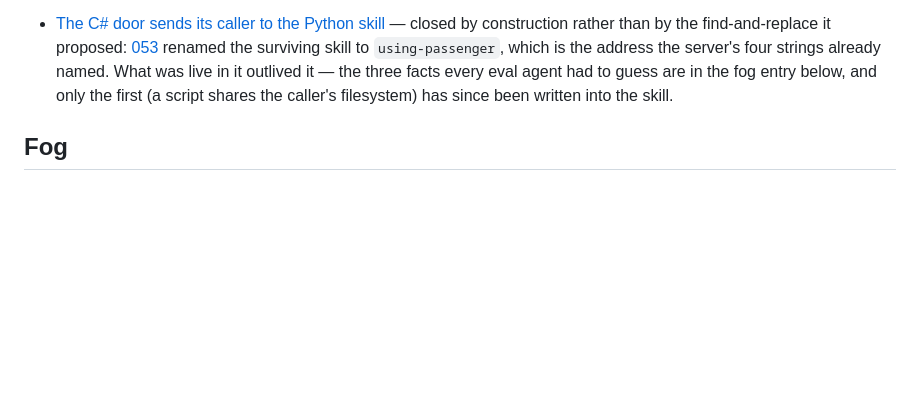
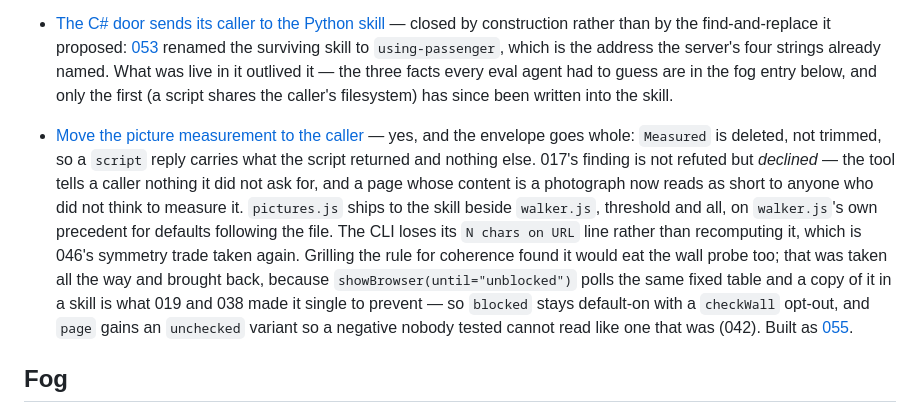
Before and after one commit to glyh/passenger, a Markdown page: docs/wayfinder/map.md, the part around the change. GitHub-like rendering; blank space fills up the shorter version.

Commit message:
Settle 048 by grilling: the tool volunteers nothing
The picture measurement moves to the caller, and the envelope goes whole
rather than in part -- Measured is deleted, not trimmed, so a script reply
carries what the script returned and nothing else.

017 is not refuted here, it is declined. Its finding stands: a page whose
content is a photograph reads as short rather than as truncated, and no
reading of the reply reveals it. What changed is who is responsible for
noticing. The skill gets pictures.js as a recipe beside walker.js, with
the 10% threshold following it into the file for the reason walker.js
already holds its own defaults, and no noticing-instruction pretending a
paragraph restores what an unconditional field was doing.

Two things settled beyond the ticket. The CLI loses its `N chars on URL`
line rather than recomputing it, which is 046's trade taken again:
symmetry over a human's convenience, against a second measurement path
and 026's drift. And grilling the rule for coherence found it eats the
wall probe too, since that is also unasked-for work -- two round trips on
every reply. That was taken all the way, to shipping the vendor table to
the skill, and then brought back: showBrowser(until="unblocked") polls
the same table, and a second copy in a skill is exactly what 019 and 038
made it single and fixed to prevent. So blocked stays default-on and
gains checkWall, opt-out at both doors -- the shape 047 deleted as
readPage, justified now by a caller that did not exist then, one driving
a page across many script calls and paying the probe every time.

With Measured gone, `page` would carry a wall or nothing, and nothing
would mean both "checked, clean" and "did not check". 042 settled that
shape already, so there is an `unchecked` variant instead.

055 is the build. It collides with 054 on Ran's shape but not on its
substance, and says so.

Co-Authored-By: Claude Opus 5 (1M context) <noreply@anthropic.com>
Claude-Session: https://claude.ai/code/session_01JURsAXkXswmjhKNF6WTjY3

```diff
--- a/docs/wayfinder/map.md
+++ b/docs/wayfinder/map.md
@@ -540,6 +540,23 @@ get](tickets/020-how-thin-can-this-layer-get.md).
   to guess are in the fog entry below, and only the first (a script shares the
   caller's filesystem) has since been written into the skill.
 
+- [Move the picture measurement to the caller](tickets/048-pictures-on-demand.md)
+  — yes, and the envelope goes whole: `Measured` is deleted, not trimmed, so a
+  `script` reply carries what the script returned and nothing else. 017's
+  finding is not refuted but *declined* — the tool tells a caller nothing it did
+  not ask for, and a page whose content is a photograph now reads as short to
+  anyone who did not think to measure it. `pictures.js` ships to the skill
+  beside `walker.js`, threshold and all, on `walker.js`'s own precedent for
+  defaults following the file. The CLI loses its `N chars on URL` line rather
+  than recomputing it, which is 046's symmetry trade taken again. Grilling the
+  rule for coherence found it would eat the wall probe too; that was taken all
+  the way and brought back, because `showBrowser(until="unblocked")` polls the
+  same fixed table and a copy of it in a skill is what 019 and 038 made it
+  single to prevent — so `blocked` stays default-on with a `checkWall` opt-out,
+  and `page` gains an `unchecked` variant so a negative nobody tested cannot
+  read like one that was (042). Built as
+  [055](tickets/055-envelope-goes-the-caller-measures.md).
+
 ## Fog
 
 - **A picture measurement can be fooled from both ends.** 017 reports the
```
Also changed, not shown: 2 other files.
